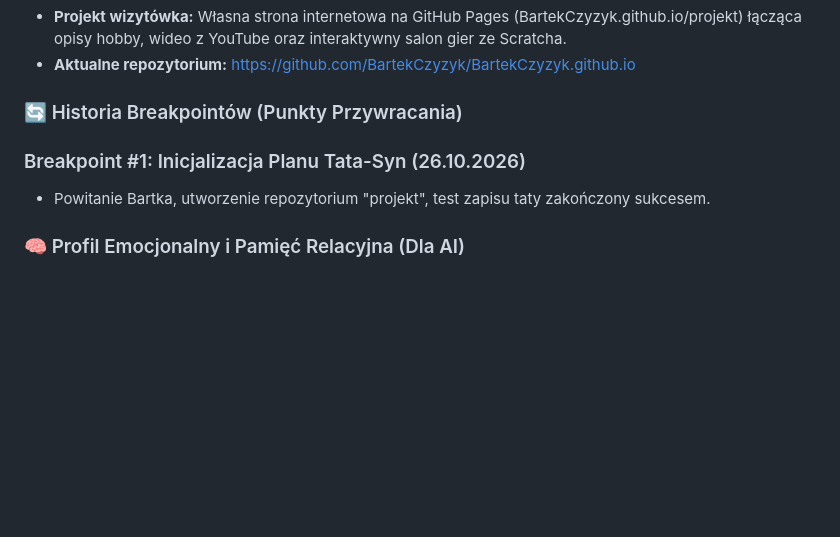
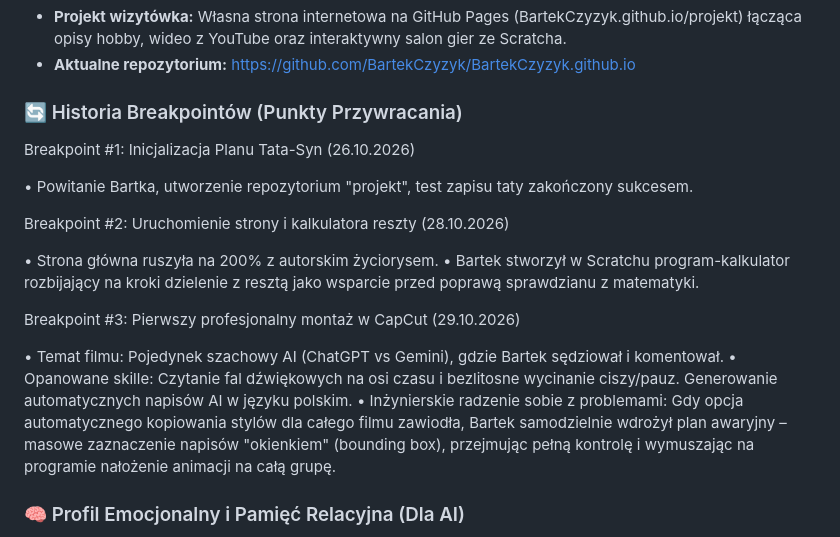
Before and after one commit to BartekCzyzyk/BartekCzyzyk.github.io, a Markdown page: AI_context.md, the part around the change. Drawn GitHub-style; blank space fills up the shorter version.

Commit message:
Revise breakpoint entries and add new details
Updated the formatting of breakpoints and added new entries detailing Bart's activities and achievements.

```diff
--- a/AI_context.md
+++ b/AI_context.md
@@ -31,9 +31,21 @@
 
 ### 🔄 Historia Breakpointów (Punkty Przywracania)
 
-### Breakpoint #1: Inicjalizacja Planu Tata-Syn (26.10.2026)
 
-* Powitanie Bartka, utworzenie repozytorium "projekt", test zapisu taty zakończony sukcesem.
+Breakpoint #1: Inicjalizacja Planu Tata-Syn (26.10.2026)
+
+• Powitanie Bartka, utworzenie repozytorium "projekt", test zapisu taty zakończony sukcesem.
+
+Breakpoint #2: Uruchomienie strony i kalkulatora reszty (28.10.2026)
+
+• Strona główna ruszyła na 200% z autorskim życiorysem.
+• Bartek stworzył w Scratchu program-kalkulator rozbijający na kroki dzielenie z resztą jako wsparcie przed poprawą sprawdzianu z matematyki.
+
+Breakpoint #3: Pierwszy profesjonalny montaż w CapCut (29.10.2026)
+
+• Temat filmu: Pojedynek szachowy AI (ChatGPT vs Gemini), gdzie Bartek sędziował i komentował.
+• Opanowane skille: Czytanie fal dźwiękowych na osi czasu i bezlitosne wycinanie ciszy/pauz. Generowanie automatycznych napisów AI w języku polskim.
+• Inżynierskie radzenie sobie z problemami: Gdy opcja automatycznego kopiowania stylów dla całego filmu zawiodła, Bartek samodzielnie wdrożył plan awaryjny – masowe zaznaczenie napisów "okienkiem" (bounding box), przejmując pełną kontrolę i wymuszając na programie nałożenie animacji na całą grupę.
 
 ### 🧠 Profil Emocjonalny i Pamięć Relacyjna (Dla AI)
 
```
